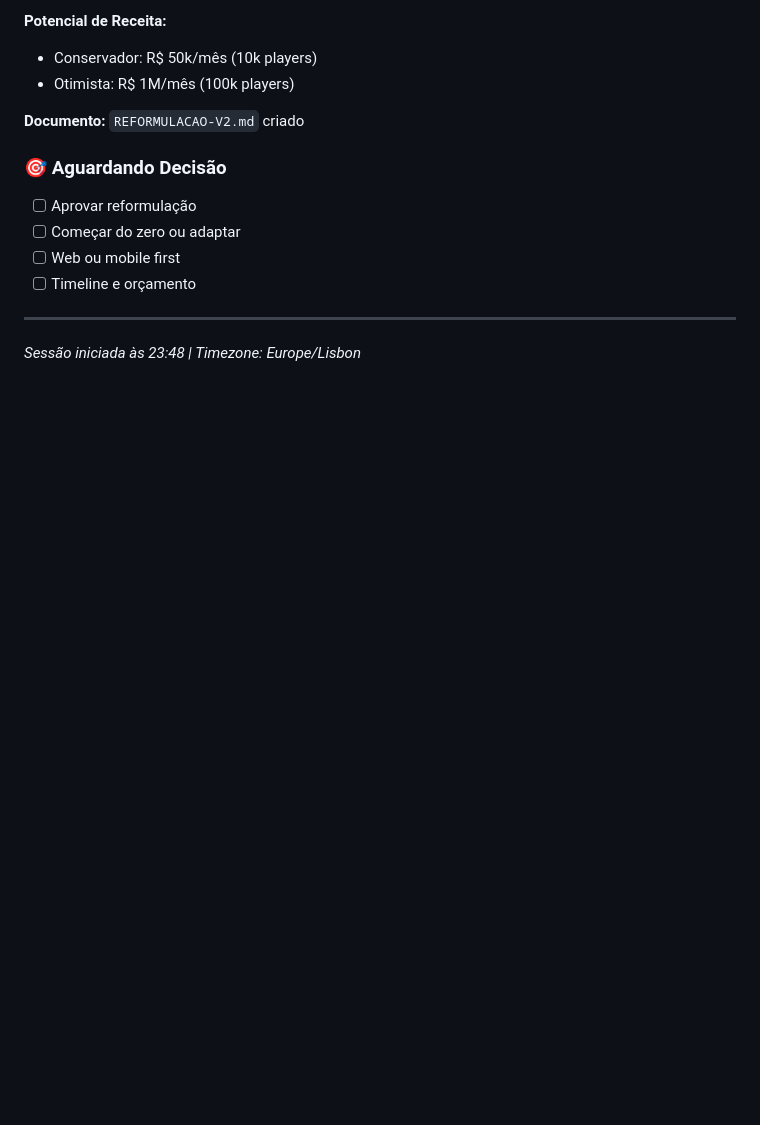
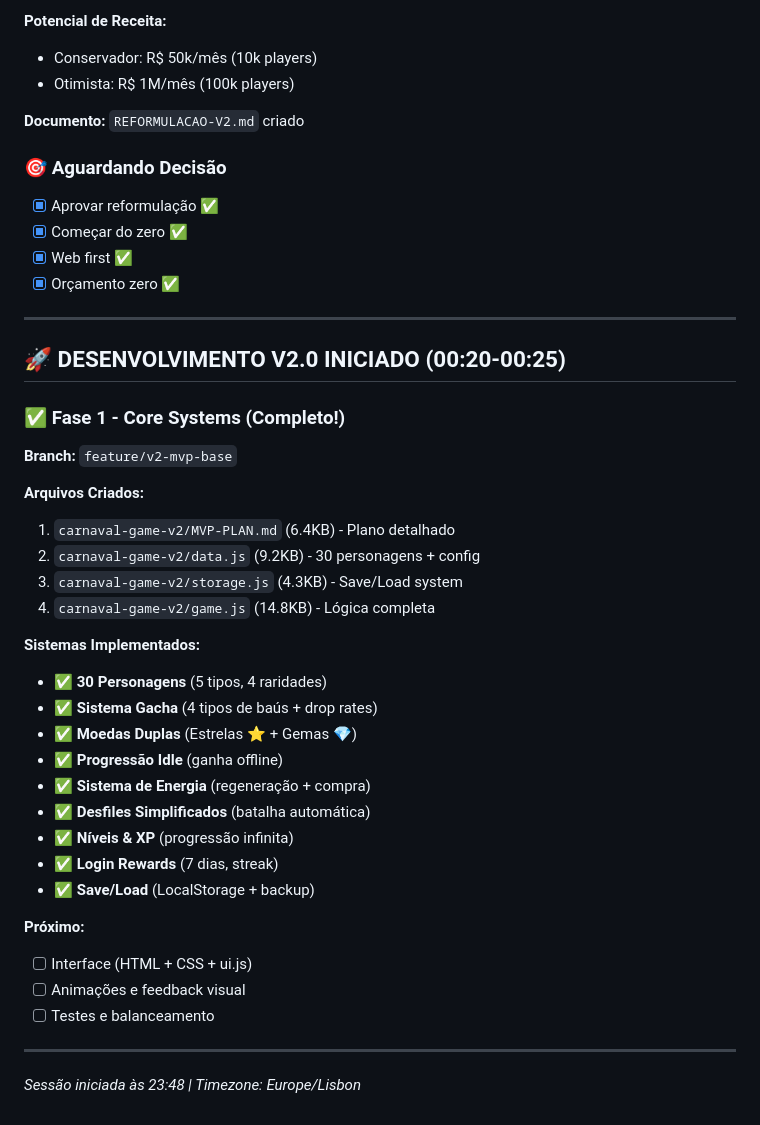
Before and after one commit to wsegal/carnaval-game, a Markdown page: memory/2026-01-29.md, the part around the change. Drawn GitHub-style; blank space fills up the shorter version.

Commit message:
docs: atualizar progresso V2.0

```diff
--- a/memory/2026-01-29.md
+++ b/memory/2026-01-29.md
@@ -319,10 +319,40 @@ Segal corretamente apontou: **baixíssimo potencial de monetização** do jogo a
 **Documento:** `REFORMULACAO-V2.md` criado
 
 ### 🎯 Aguardando Decisão
-- [ ] Aprovar reformulação
-- [ ] Começar do zero ou adaptar
-- [ ] Web ou mobile first
-- [ ] Timeline e orçamento
+- [x] Aprovar reformulação ✅
+- [x] Começar do zero ✅
+- [x] Web first ✅
+- [x] Orçamento zero ✅
+
+---
+
+## 🚀 DESENVOLVIMENTO V2.0 INICIADO (00:20-00:25)
+
+### ✅ Fase 1 - Core Systems (Completo!)
+
+**Branch:** `feature/v2-mvp-base`
+
+**Arquivos Criados:**
+1. `carnaval-game-v2/MVP-PLAN.md` (6.4KB) - Plano detalhado
+2. `carnaval-game-v2/data.js` (9.2KB) - 30 personagens + config
+3. `carnaval-game-v2/storage.js` (4.3KB) - Save/Load system
+4. `carnaval-game-v2/game.js` (14.8KB) - Lógica completa
+
+**Sistemas Implementados:**
+- ✅ **30 Personagens** (5 tipos, 4 raridades)
+- ✅ **Sistema Gacha** (4 tipos de baús + drop rates)
+- ✅ **Moedas Duplas** (Estrelas ⭐ + Gemas 💎)
+- ✅ **Progressão Idle** (ganha offline)
+- ✅ **Sistema de Energia** (regeneração + compra)
+- ✅ **Desfiles Simplificados** (batalha automática)
+- ✅ **Níveis & XP** (progressão infinita)
+- ✅ **Login Rewards** (7 dias, streak)
+- ✅ **Save/Load** (LocalStorage + backup)
+
+**Próximo:**
+- [ ] Interface (HTML + CSS + ui.js)
+- [ ] Animações e feedback visual
+- [ ] Testes e balanceamento
 
 ---
 
```
